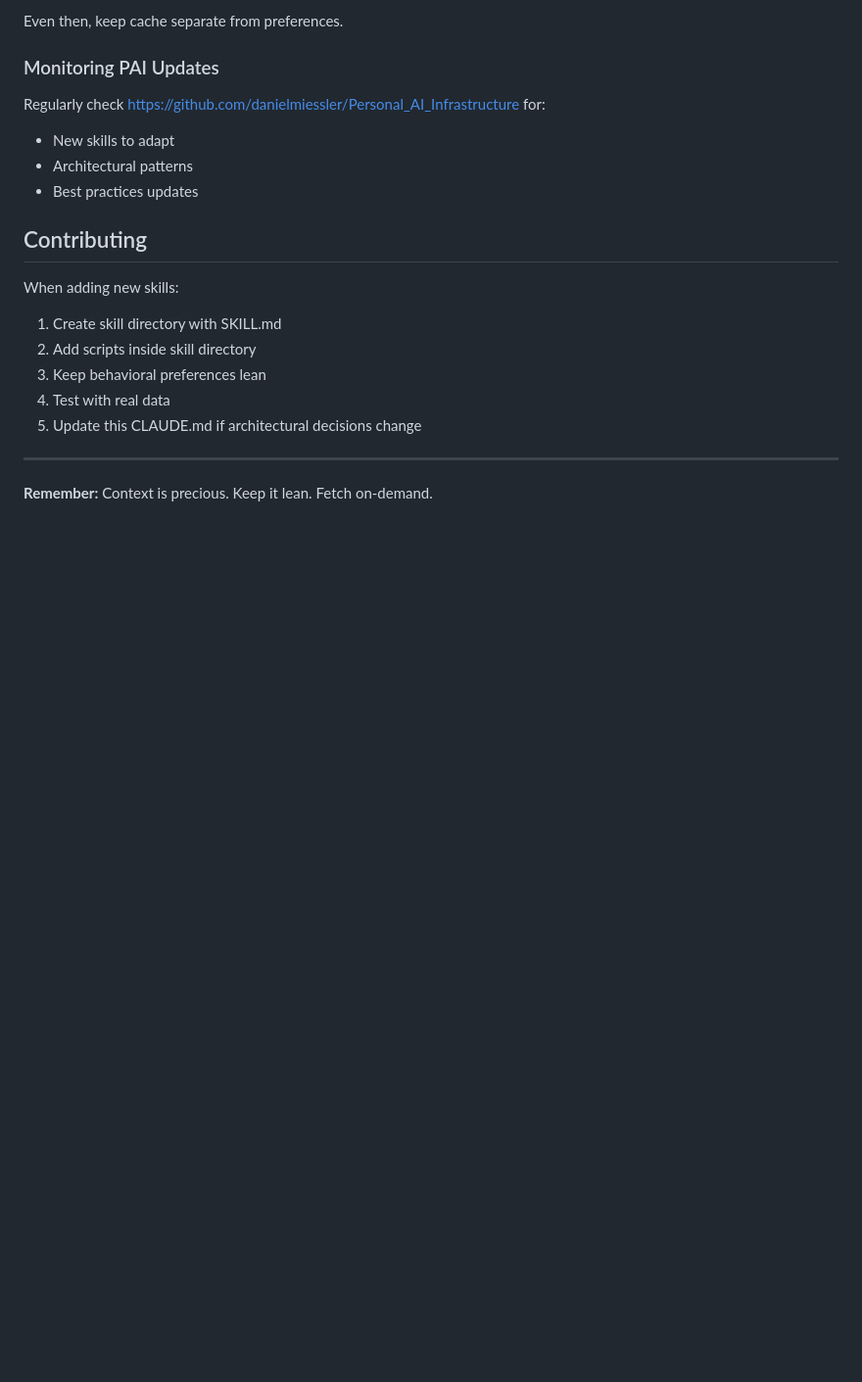
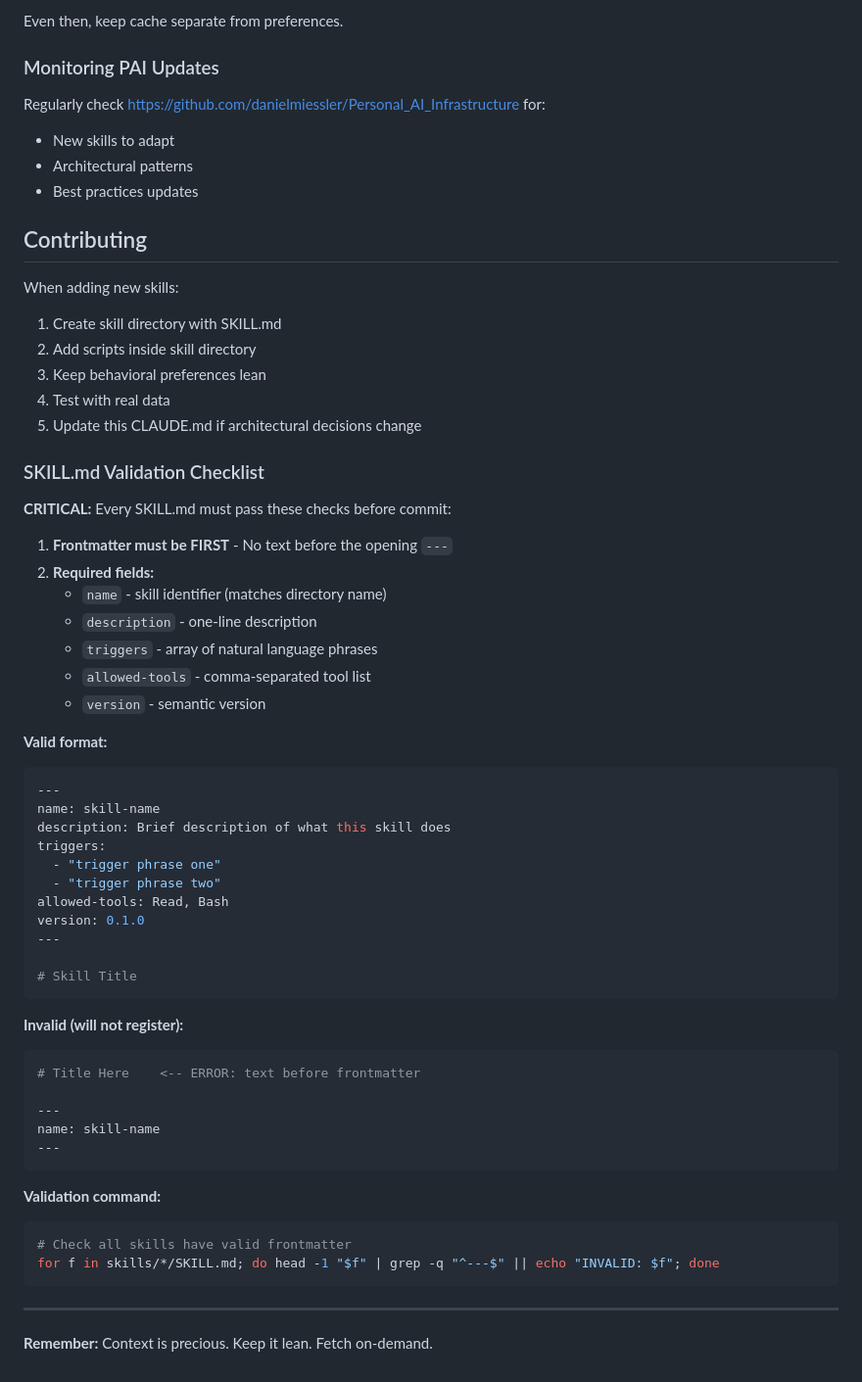
Before and after one commit to krishagel/geoffrey, a Markdown page: CLAUDE.md, the part around the change. Shown: that part at 98% size. GitHub-like rendering; blank space fills up the shorter version.

Commit message:
Fix SKILL.md frontmatter for plugin registration
freshservice-manager/SKILL.md:
- Moved YAML frontmatter to top of file (was after title)
- Added required fields: description, allowed-tools, version
- Skill will now register as geoffrey:freshservice-manager

google-workspace/SKILL.md:
- Moved YAML frontmatter to top of file (was after title)
- Added required fields: description, allowed-tools, version
- Removed blank lines between trigger groups for cleaner YAML
- Skill will now register as geoffrey:google-workspace

CLAUDE.md:
- Added "SKILL.md Validation Checklist" section under Contributing
- Documents required frontmatter format and fields
- Includes valid/invalid examples
- Provides bash validation command for pre-commit checks

This ensures all four skills (knowledge-manager, omnifocus-manager,
freshservice-manager, google-workspace) properly register with the
geoffrey plugin namespace.

````diff
--- a/CLAUDE.md
+++ b/CLAUDE.md
@@ -238,6 +238,48 @@ When adding new skills:
 4. Test with real data
 5. Update this CLAUDE.md if architectural decisions change
 
+### SKILL.md Validation Checklist
+
+**CRITICAL:** Every SKILL.md must pass these checks before commit:
+
+1. **Frontmatter must be FIRST** - No text before the opening `---`
+2. **Required fields:**
+   - `name` - skill identifier (matches directory name)
+   - `description` - one-line description
+   - `triggers` - array of natural language phrases
+   - `allowed-tools` - comma-separated tool list
+   - `version` - semantic version
+
+**Valid format:**
+```yaml
+---
+name: skill-name
+description: Brief description of what this skill does
+triggers:
+  - "trigger phrase one"
+  - "trigger phrase two"
+allowed-tools: Read, Bash
+version: 0.1.0
+---
+
+# Skill Title
+```
+
+**Invalid (will not register):**
+```yaml
+# Title Here    <-- ERROR: text before frontmatter
+
+---
+name: skill-name
+---
+```
+
+**Validation command:**
+```bash
+# Check all skills have valid frontmatter
+for f in skills/*/SKILL.md; do head -1 "$f" | grep -q "^---$" || echo "INVALID: $f"; done
+```
+
 ---
 
 **Remember:** Context is precious. Keep it lean. Fetch on-demand.
````
Also changed, not shown: skills/freshservice-manager/SKILL.md (+5 -4 lines), skills/google-workspace/SKILL.md (+5 -7 lines).
